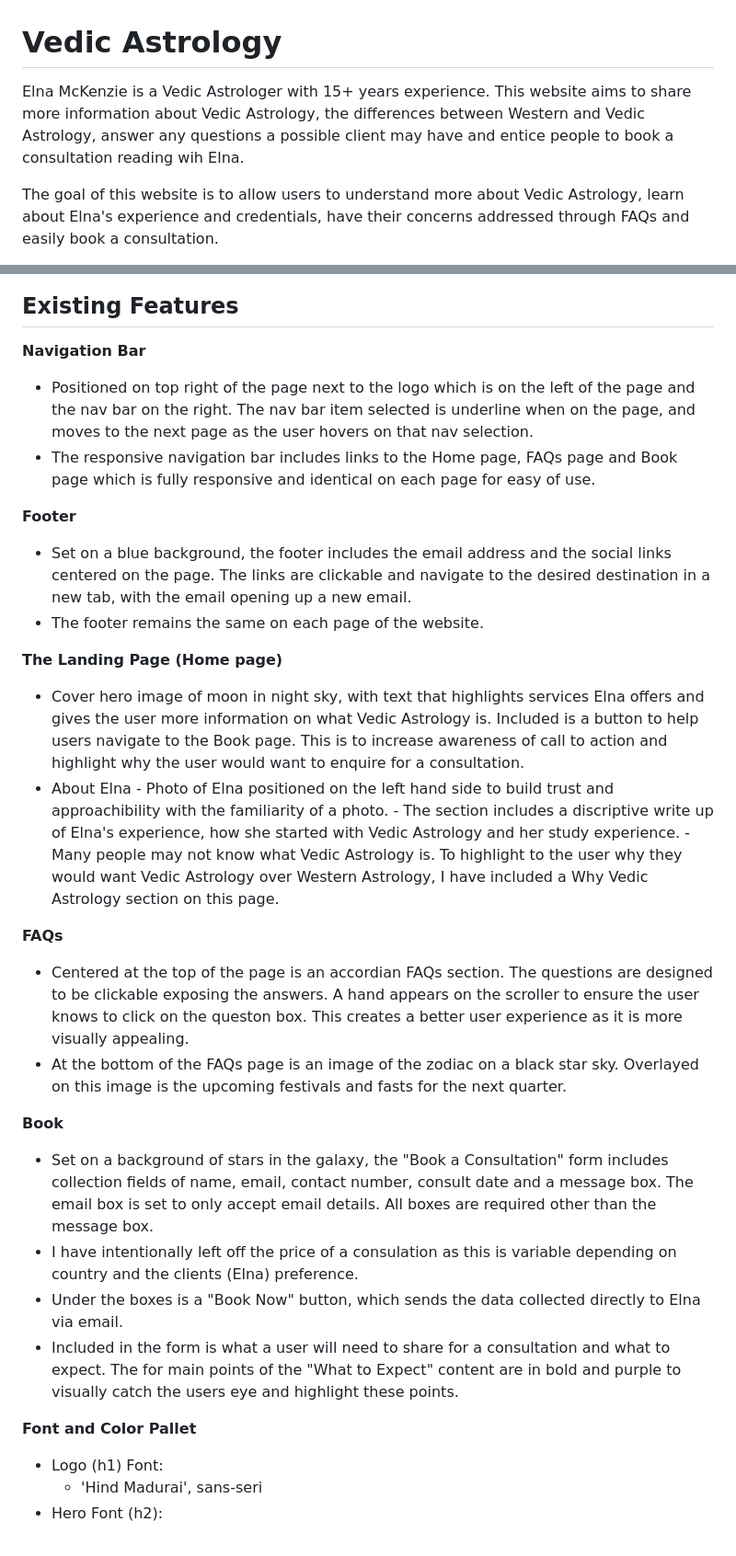
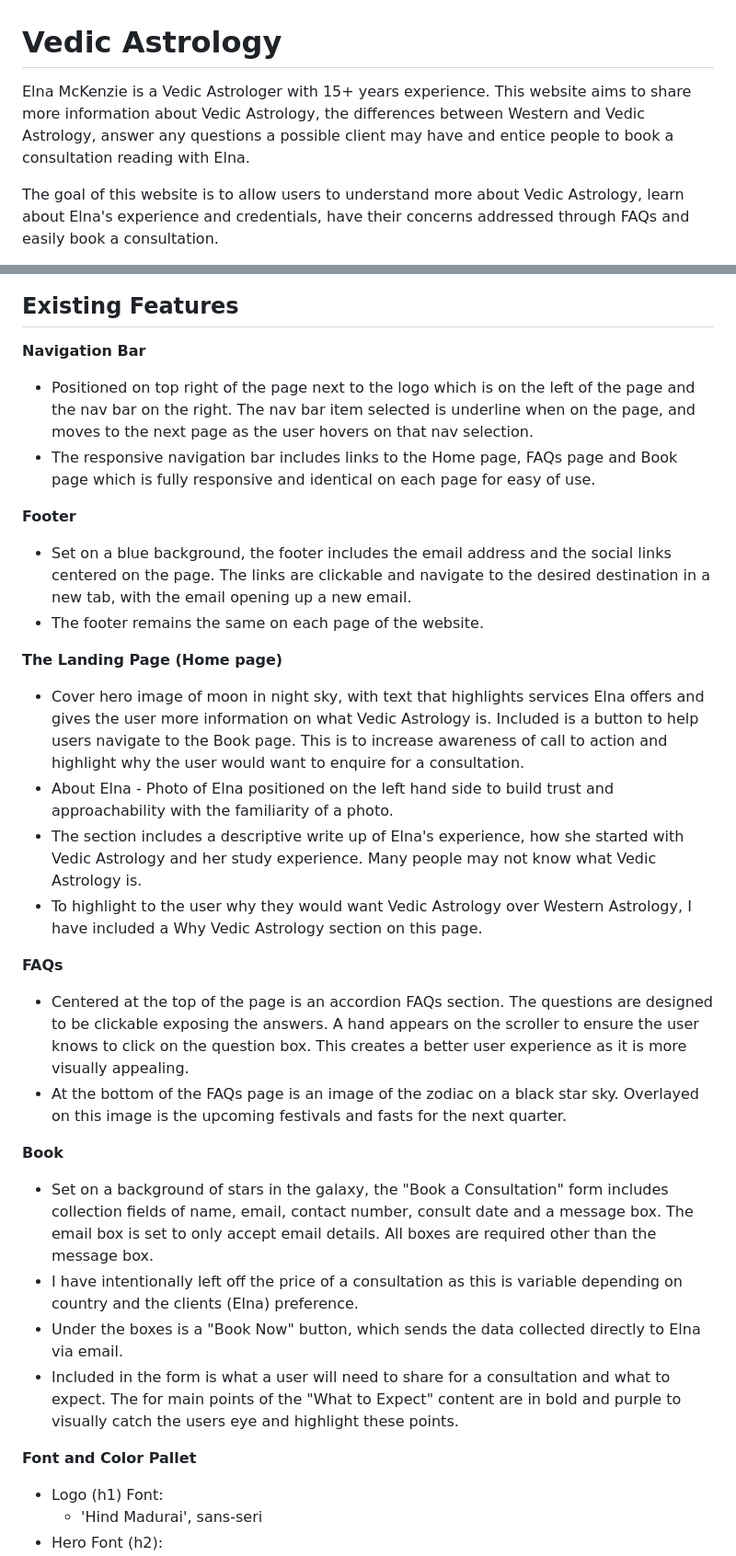
Before and after one commit to nicolleharding/Elna-Vedic-Astrology, a Markdown page: README.md, 2 parts joined by grey strips. Shown at 92% size. Drawn GitHub-style.

```diff
--- a/README.md
+++ b/README.md
@@ -1,6 +1,6 @@
 # Vedic Astrology
 
-Elna McKenzie is a Vedic Astrologer with 15+ years experience. This website aims to share more information about Vedic Astrology, the differences between Western and Vedic Astrology, answer any questions a possible client may have and entice people to book a consultation reading wih Elna.
+Elna McKenzie is a Vedic Astrologer with 15+ years experience. This website aims to share more information about Vedic Astrology, the differences between Western and Vedic Astrology, answer any questions a possible client may have and entice people to book a consultation reading with Elna.
 
 The goal of this website is to allow users to understand more about Vedic Astrology, learn about Elna's experience and credentials, have their concerns addressed through FAQs and easily book a consultation.
 
@@ -13,34 +13,30 @@ The goal of the website is for Elna, is to share information about Vedic Astrolo
 ## Existing Features
 
 **Navigation Bar**
-
 - Positioned on top right of the page next to the logo which is on the left of the page and the nav bar on the right. The nav bar item selected is underline when on the page, and moves to the next page as the user hovers on that nav selection.
 - The responsive navigation bar includes links to the Home page, FAQs page and Book page which is fully responsive and identical on each page for easy of use.
 
 **Footer**
-
 - Set on a blue background, the footer includes the email address and the social links centered on the page. The links are clickable and navigate to the desired destination in a new tab, with the email opening up a new email.
 - The footer remains the same on each page of the website.
 
 **The Landing Page (Home page)**
-
 - Cover hero image of moon in night sky, with text that highlights services Elna offers and gives the user more information on what Vedic Astrology is. Included is a button to help users navigate to the Book page. This is to increase awareness of call to action and highlight why the user would want to enquire for a consultation.
-- About Elna - Photo of Elna positioned on the left hand side to build trust and approachibility with the familiarity of a photo. - The section includes a discriptive write up of Elna's experience, how she started with Vedic Astrology and her study experience. - Many people may not know what Vedic Astrology is. To highlight to the user why they would want Vedic Astrology over Western Astrology, I have included a Why Vedic Astrology section on this page.
+- About Elna - Photo of Elna positioned on the left hand side to build trust and approachability with the familiarity of a photo.
+- The section includes a descriptive write up of Elna's experience, how she started with Vedic Astrology and her study experience. Many people may not know what Vedic Astrology is.
+- To highlight to the user why they would want Vedic Astrology over Western Astrology, I have included a Why Vedic Astrology section on this page.
 
 **FAQs**
-
-- Centered at the top of the page is an accordian FAQs section. The questions are designed to be clickable exposing the answers. A hand appears on the scroller to ensure the user knows to click on the queston box. This creates a better user experience as it is more visually appealing.
+- Centered at the top of the page is an accordion FAQs section. The questions are designed to be clickable exposing the answers. A hand appears on the scroller to ensure the user knows to click on the question box. This creates a better user experience as it is more visually appealing.
 - At the bottom of the FAQs page is an image of the zodiac on a black star sky. Overlayed on this image is the upcoming festivals and fasts for the next quarter.
 
 **Book**
-
 - Set on a background of stars in the galaxy, the "Book a Consultation" form includes collection fields of name, email, contact number, consult date and a message box. The email box is set to only accept email details. All boxes are required other than the message box.
-- I have intentionally left off the price of a consulation as this is variable depending on country and the clients (Elna) preference.
+- I have intentionally left off the price of a consultation as this is variable depending on country and the clients (Elna) preference.
 - Under the boxes is a "Book Now" button, which sends the data collected directly to Elna via email.
 - Included in the form is what a user will need to share for a consultation and what to expect. The for main points of the "What to Expect" content are in bold and purple to visually catch the users eye and highlight these points.
 
 **Font and Color Pallet**
-
 - Logo (h1) Font:
   - 'Hind Madurai', sans-seri
 - Hero Font (h2):
```
Also changed, not shown: other parts of README.md (+27 -27 lines).
